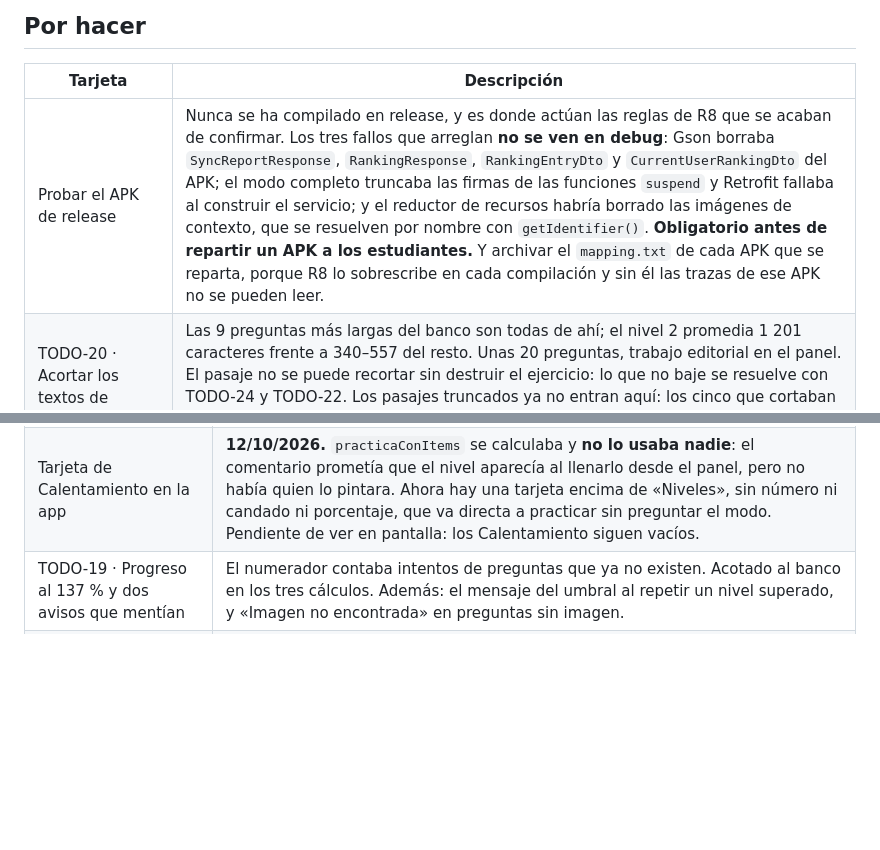
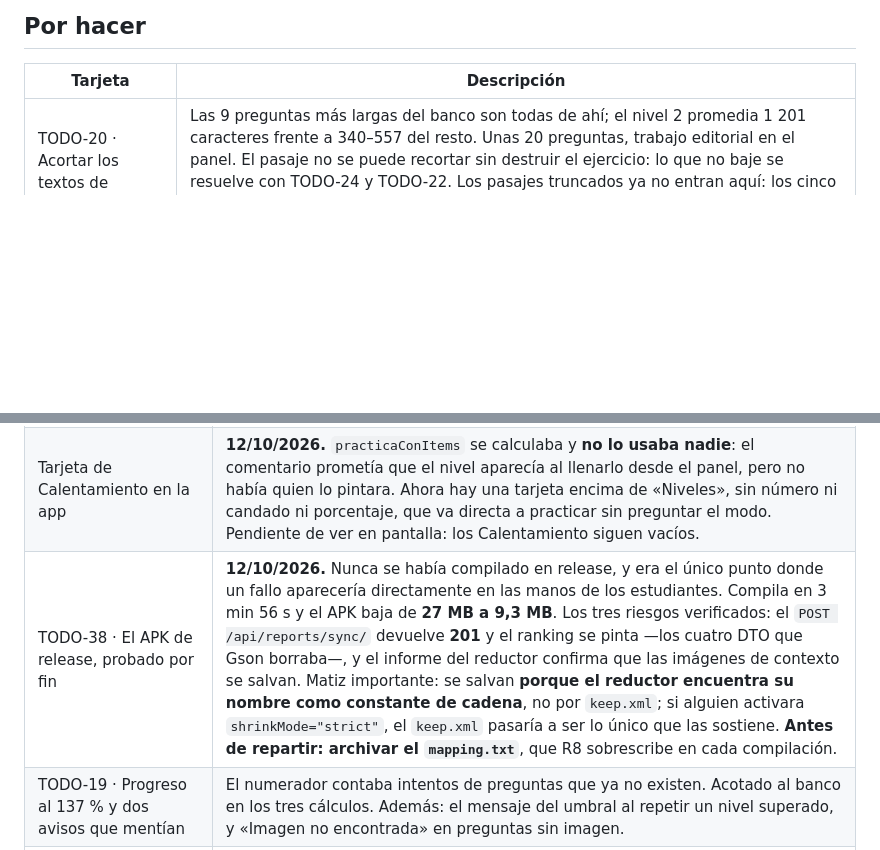
Before and after one commit to PaulGODBv/panel-gestion, a Markdown page: docs/tablero-trello.md, 2 parts joined by grey strips. Rendered like a GitHub page; blank space fills up the shorter version.

Commit message:
Fichar que el APK de release por fin se probo
TODO-38 a Terminado. Era la tarjeta que bloqueaba repartir a los
estudiantes: las reglas de R8 solo actuan en release y los tres fallos
que arreglan no se ven en debug, asi que hasta hoy nadie sabia si el APK
que iban a recibir funcionaba.

Funciona. Compila en 3 min 56 s, baja de 27 MB a 9,3 MB, y los tres
riesgos quedan verificados: el POST de sincronizacion devuelve 201 y el
ranking se pinta —los cuatro DTO que Gson borraba hacen el viaje
completo—, y el informe del reductor confirma que las imagenes de
contexto se salvan.

Queda anotado el matiz del tercero, porque cambia donde esta la
proteccion: las imagenes se salvan porque el reductor encuentra su
nombre como constante de cadena en el codigo, NO por keep.xml. Si
alguien activara shrinkMode="strict", el keep.xml pasaria a ser lo unico
que las sostiene.

Y lo que hay que hacer antes de repartir: archivar el mapping.txt de ese
APK concreto. R8 lo sobrescribe en cada compilacion, y sin el las trazas
de fallo del piloto son ilegibles.

```diff
--- a/docs/tablero-trello.md
+++ b/docs/tablero-trello.md
@@ -29,7 +29,6 @@ Cuatro columnas, las que fija la Fase 4 del anteproyecto.
 
 | Tarjeta | Descripción |
 | --- | --- |
-| Probar el APK de release | Nunca se ha compilado en release, y es donde actúan las reglas de R8 que se acaban de confirmar. Los tres fallos que arreglan **no se ven en debug**: Gson borraba `SyncReportResponse`, `RankingResponse`, `RankingEntryDto` y `CurrentUserRankingDto` del APK; el modo completo truncaba las firmas de las funciones `suspend` y Retrofit fallaba al construir el servicio; y el reductor de recursos habría borrado las imágenes de contexto, que se resuelven por nombre con `getIdentifier()`. **Obligatorio antes de repartir un APK a los estudiantes.** Y archivar el `mapping.txt` de cada APK que se reparta, porque R8 lo sobrescribe en cada compilación y sin él las trazas de ese APK no se pueden leer. |
 | TODO-20 · Acortar los textos de Lectura Crítica | Las 9 preguntas más largas del banco son todas de ahí; el nivel 2 promedia 1 201 caracteres frente a 340–557 del resto. Unas 20 preguntas, trabajo editorial en el panel. El pasaje no se puede recortar sin destruir el ejercicio: lo que no baje se resuelve con TODO-24 y TODO-22. Los pasajes truncados ya no entran aquí: los cinco que cortaban a mitad de frase se repararon el 05/10/2026 contra `CompetencyData` (TODO-29). Lo que queda es solo editorial: acortar lo que sí se puede acortar. |
 | Decidir el uso del material del Icfes | Los términos del cuadernillo **autorizan el uso académico citando la fuente, pero prohíben la transformación**: «cualquier modificación que de la obra se pueda realizar». Y **el banco entero sale de ahí** — el texto de las corridas es `q61` y `q62`, los de Hobbes, Helena y David, Tetra Pak, Mafalda. Pone en cuestión las 16 adaptaciones a formato corto y TODO-20. Usarlas **tal cual y citadas** sí está permitido. Tres salidas: pedir permiso al Icfes, poblar el Calentamiento solo con las que ya son cortas —las de imagen—, o declarar la adaptación y asumir el riesgo. **No bloquea el piloto**, con 111 preguntas va sobrado. |
 | TODO-2 · Carga de preguntas amigable | Las cartillas llegan en PDF con imágenes. Los tres caminos actuales (formulario, CSV, script) no sirven para quien no es desarrollador. |
@@ -86,6 +85,7 @@ Cuatro columnas, las que fija la Fase 4 del anteproyecto.
 | TODO-36 · Las cuatro preguntas de imagen estaban rotas | **12/10/2026.** El cuadernillo de Lectura Crítica del Icfes tiene **tres imágenes**: la viñeta de Mafalda, el anuncio de Tetra Pak y una propaganda. Sus cuatro preguntas ya estaban en el banco **sin ninguna imagen**, con una descripción escrita en su lugar — y la de Mafalda **regalaba la respuesta**. Además `q64` y `q71` tenían **mal la respuesta correcta**. Puestas las tres imágenes y corregidas las dos respuestas. Hizo falta un campo nuevo, `ContextAsset.es_figura`: el panel matteaba toda imagen y la app la teñía, lo cual está bien para tablas pero **deja una historieta en negativo**. Migración de Room 16 → 17. |
 | TODO-37 · Una pregunta de solo imagen no se pintaba | **12/10/2026.** Salió al probar la viñeta en el teléfono: la imagen se descargaba —lo confirmaba el registro del servidor— y en pantalla no había nada. Dos condiciones encadenadas y anteriores: la pantalla miraba el **nombre de drawable heredado** en vez de la URL del panel, y el `when` de la tarjeta solo tenía ramas para «texto» y «texto + imagen». Nunca se vio porque hasta ahora **toda pregunta con imagen traía también un pasaje**; al vaciar el que regalaba la respuesta quedó la primera pregunta de solo imagen y los dos agujeros se abrieron a la vez. |
 | Tarjeta de Calentamiento en la app | **12/10/2026.** `practicaConItems` se calculaba y **no lo usaba nadie**: el comentario prometía que el nivel aparecía al llenarlo desde el panel, pero no había quien lo pintara. Ahora hay una tarjeta encima de «Niveles», sin número ni candado ni porcentaje, que va directa a practicar sin preguntar el modo. Pendiente de ver en pantalla: los Calentamiento siguen vacíos. |
+| TODO-38 · El APK de release, probado por fin | **12/10/2026.** Nunca se había compilado en release, y era el único punto donde un fallo aparecería directamente en las manos de los estudiantes. Compila en 3 min 56 s y el APK baja de **27 MB a 9,3 MB**. Los tres riesgos verificados: el `POST /api/reports/sync/` devuelve **201** y el ranking se pinta —los cuatro DTO que Gson borraba—, y el informe del reductor confirma que las imágenes de contexto se salvan. Matiz importante: se salvan **porque el reductor encuentra su nombre como constante de cadena**, no por `keep.xml`; si alguien activara `shrinkMode="strict"`, el `keep.xml` pasaría a ser lo único que las sostiene. **Antes de repartir: archivar el `mapping.txt`**, que R8 sobrescribe en cada compilación. |
 | TODO-19 · Progreso al 137 % y dos avisos que mentían | El numerador contaba intentos de preguntas que ya no existen. Acotado al banco en los tres cálculos. Además: el mensaje del umbral al repetir un nivel superado, y «Imagen no encontrada» en preguntas sin imagen. |
 | TODO-25 · Imágenes que no parezcan pantallazos | Las 12 eran tres cosas distintas. Las figuras se despegan del papel —luminancia como matiz alfa, fondo transparente, recorte al contenido— y la app las tiñe con el color del tema, así que no hay caja blanca en ninguno. Lo hace el panel al guardar, no un guion suelto. **Y salió algo peor que el estilo:** el «contexto» de siete preguntas de Inglés contenía las respuestas; el pasaje real estaba dentro del `.webp`. Corregido, con copia de seguridad. Verificado en dispositivo y en los dos temas. |
 | TODO-24 · El texto completo hasta arriba | Opción B de tres: dos alturas. El tope `fillMaxHeight(0.7f)` impedía que la hoja subiera aunque se arrastrase — el «3/4 de pantalla» que señaló el profesor. Incluye el inset de la barra de estado, que dejaba el tirador entre el reloj y la batería, y la retirada del botón «Cerrar» redundante. Verificado en dispositivo y en los dos temas. Queda sin comprobar el desplazamiento con un pasaje muy largo. |
```
